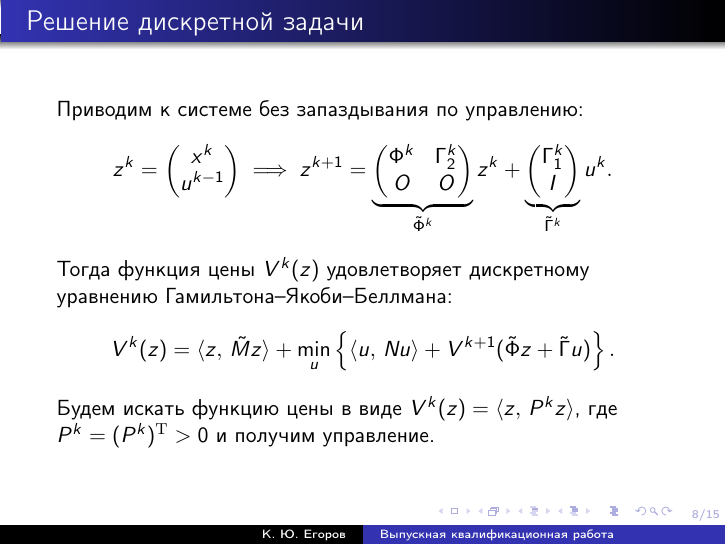
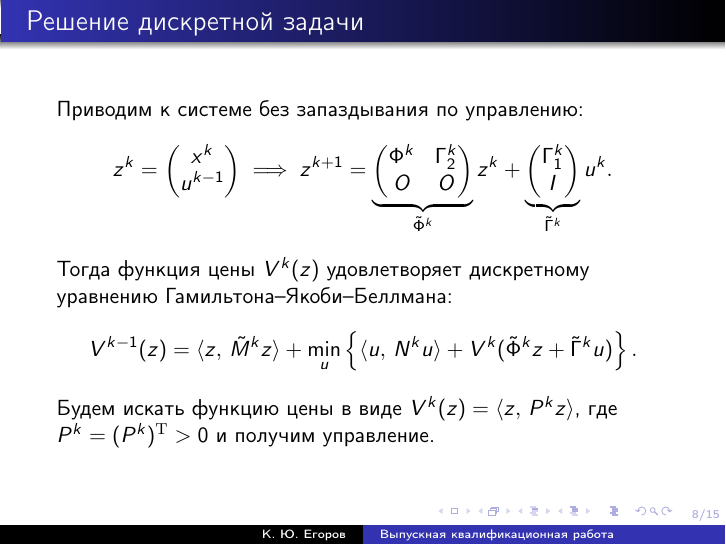
Before and after one commit to kirillserious/2020-1-diploma, LaTeX slides (report/presentation.tex): page 8 of 15. Compiled offline with pdfLaTeX.

Commit message:
Поправил презентацию

```diff
--- a/report/presentation.tex
+++ b/report/presentation.tex
@@ -220,15 +220,15 @@ u,\,Nu
                 \end{equation*}
                 Тогда функция цены $V^k(z)$ удовлетворяет дискретному уравнению Гамильтона--Якоби--Беллмана:
                 \begin{equation*}
-                        V^k(z) = \langle z,\,\tilde M z\rangle
+                        V^{k-1}(z) = \langle z,\,\tilde M^k z\rangle
                         +
                         \min\limits_{u}
                         \left\{
                         \langle
-                        u,\,N u
+                        u,\,N^k u
                         \rangle
                         +
-                        V^{k+1}(\tilde\Phi z + \tilde\Gamma u)
+                        V^k(\tilde\Phi^k z + \tilde\Gamma^k u)
                         \right\}.
                 \end{equation*}
                 Будем искать функцию цены в виде $V^k(z) = \langle z,\,P^k z \rangle$, где $P^k = (P^k)^{\mathrm{T}} > 0$ и получим управление.
```
Also changed, not shown: report/presentation.pdf, report/presentation.tex (2 more changed lines).
